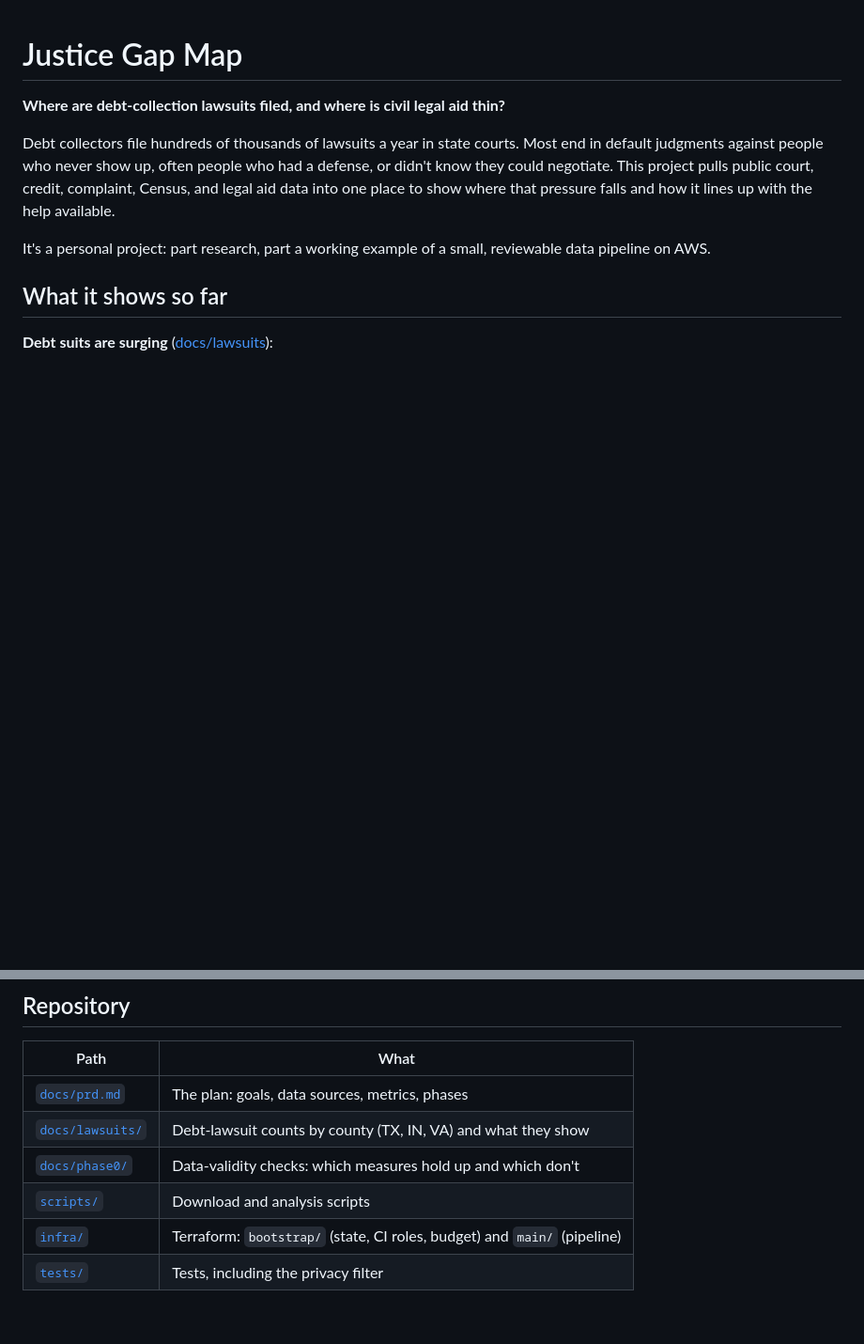
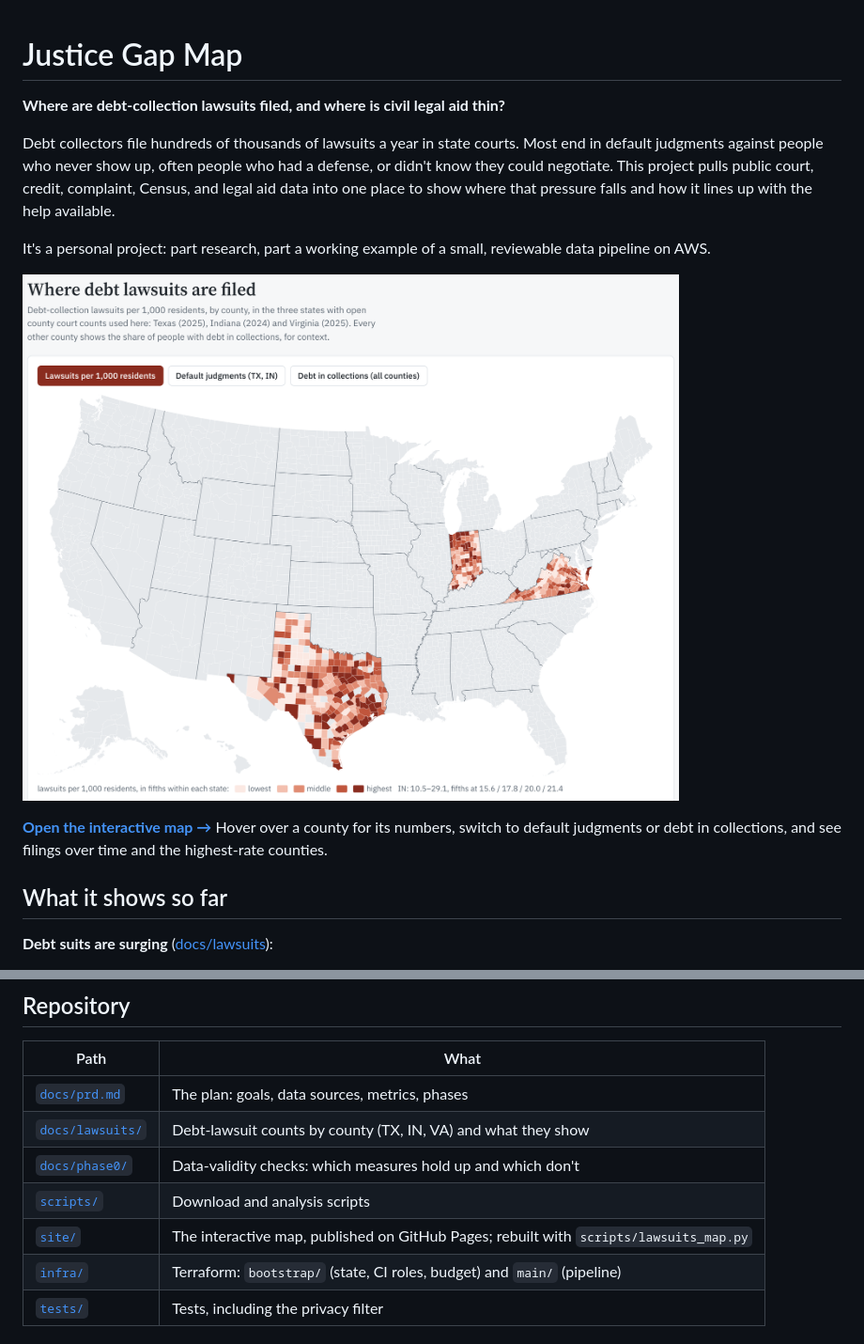
Before and after one commit to adamfriedl/justice-gap-map, a Markdown page: README.md, 2 parts joined by grey strips. Shown at 94% size. Rendered like a GitHub page; pictures changed too: docs/img/lawsuits-map.png (added); blank space fills up the shorter version.

```diff
--- a/README.md
+++ b/README.md
@@ -5,6 +5,10 @@
 Debt collectors file hundreds of thousands of lawsuits a year in state courts. Most end in default judgments against people who never show up, often people who had a defense, or didn't know they could negotiate. This project pulls public court, credit, complaint, Census, and legal aid data into one place to show where that pressure falls and how it lines up with the help available.
 
 It's a personal project: part research, part a working example of a small, reviewable data pipeline on AWS.
+
+[![Map of debt lawsuits per 1,000 residents by county in Texas, Indiana and Virginia](docs/img/lawsuits-map.png)](https://adamfriedl.github.io/justice-gap-map/)
+
+**[Open the interactive map →](https://adamfriedl.github.io/justice-gap-map/)** Hover over a county for its numbers, switch to default judgments or debt in collections, and see filings over time and the highest-rate counties.
 
 ## What it shows so far
 
@@ -88,6 +92,7 @@ People sued for debt are private individuals. Case-level court feeds are reduced
 | [`docs/lawsuits/`](docs/lawsuits/) | Debt-lawsuit counts by county (TX, IN, VA) and what they show |
 | [`docs/phase0/`](docs/phase0/) | Data-validity checks: which measures hold up and which don't |
 | [`scripts/`](scripts/) | Download and analysis scripts |
+| [`site/`](site/) | The interactive map, published on GitHub Pages; rebuilt with `scripts/lawsuits_map.py` |
 | [`infra/`](infra/) | Terraform: `bootstrap/` (state, CI roles, budget) and `main/` (pipeline) |
 | [`tests/`](tests/) | Tests, including the privacy filter |
 
```
Also changed, not shown: docs/lawsuits/README.md (+1 -1 lines), 3 other files.
